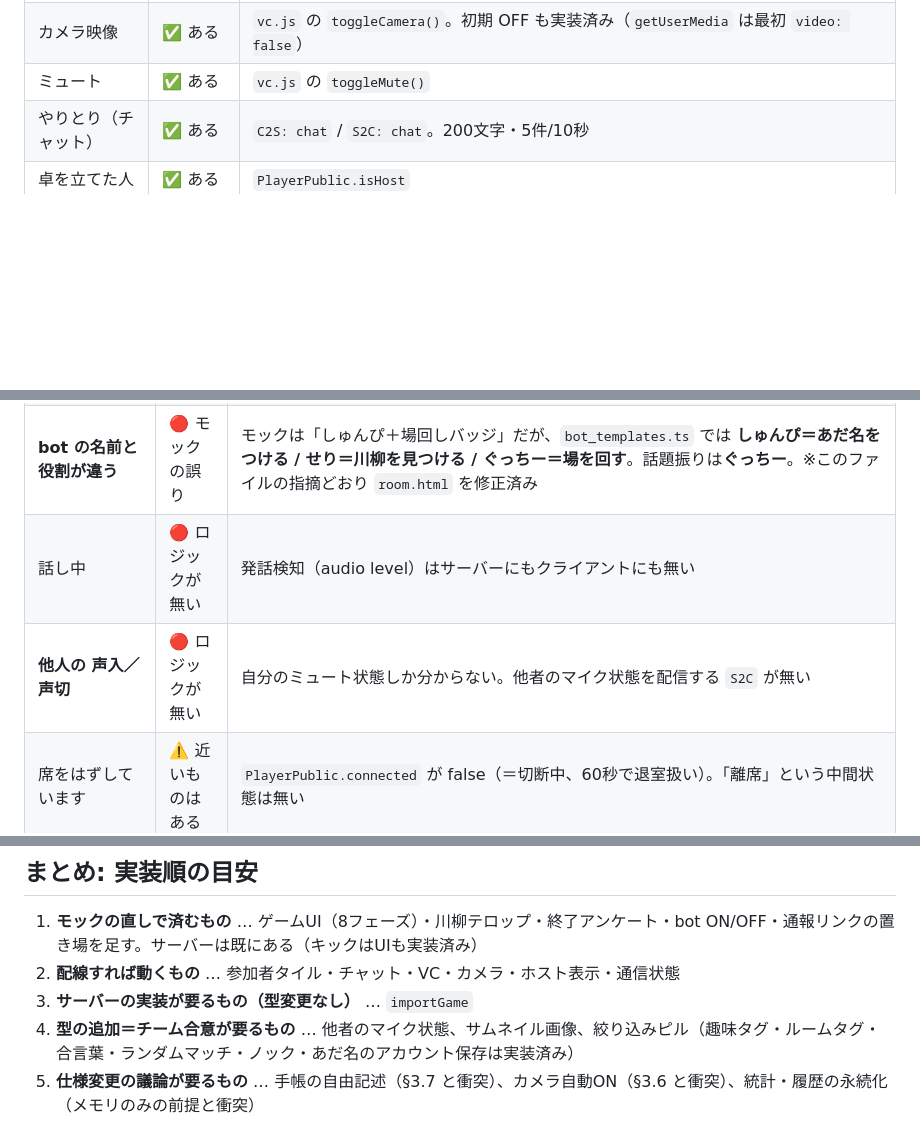
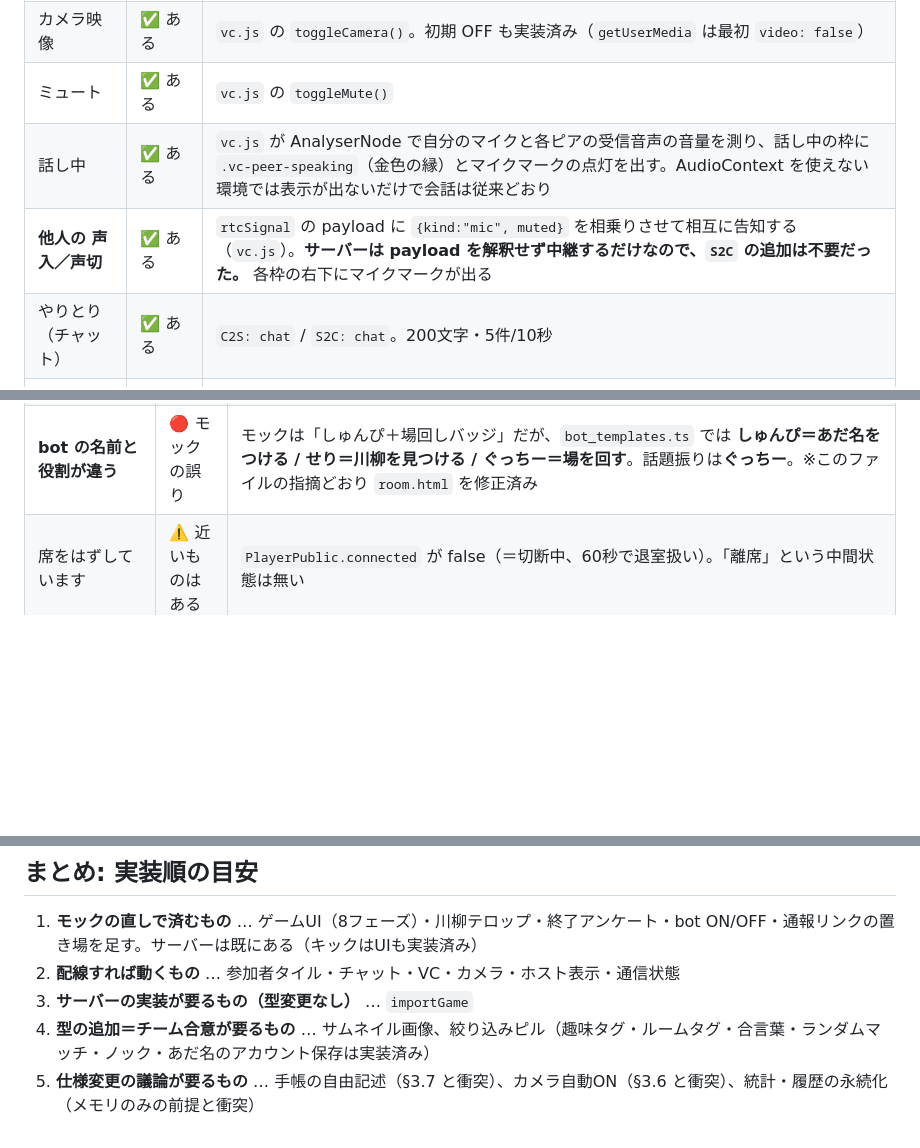
Before and after one commit to MIYAMegmilk/EN, a Markdown page: docs/design/ui-gap.md, 3 parts joined by grey strips. Drawn GitHub-style; blank space fills up the shorter version.

```diff
--- a/docs/design/ui-gap.md
+++ b/docs/design/ui-gap.md
@@ -116,6 +116,8 @@
 | 参加者タイル | ✅ ある | `RoomSnapshot.players`（`PlayerPublic`） |
 | カメラ映像 | ✅ ある | `vc.js` の `toggleCamera()`。初期 OFF も実装済み（`getUserMedia` は最初 `video: false`） |
 | ミュート | ✅ ある | `vc.js` の `toggleMute()` |
+| 話し中 | ✅ ある | `vc.js` が AnalyserNode で自分のマイクと各ピアの受信音声の音量を測り、話し中の枠に `.vc-peer-speaking`（金色の縁）とマイクマークの点灯を出す。AudioContext を使えない環境では表示が出ないだけで会話は従来どおり |
+| **他人の 声入／声切** | ✅ ある | `rtcSignal` の payload に `{kind:"mic", muted}` を相乗りさせて相互に告知する（`vc.js`）。**サーバーは payload を解釈せず中継するだけなので、`S2C` の追加は不要だった。** 各枠の右下にマイクマークが出る |
 | やりとり（チャット） | ✅ ある | `C2S: chat` / `S2C: chat`。200文字・5件/10秒 |
 | 卓を立てた人 | ✅ ある | `PlayerPublic.isHost` |
 | お先に失礼 | ✅ ある | `C2S: leave` |
@@ -130,8 +132,6 @@
 | **ぐっちーの終了アンケート** | 🔴 モック側の欠落 | `BotCard.c = "endPoll"` と `C2S: endPollVote` / `S2C: botPollClosed` が実装済み。**賛成／反対を押すUIが要る** |
 | **bot の ON/OFF** | 🔴 モック側の欠落 | `C2S: setBot`（ホストのみ、`botId` 省略で3体まとめて）が実装済み。切り替えUIが無い |
 | **bot の名前と役割が違う** | 🔴 モックの誤り | モックは「しゅんぴ＋場回しバッジ」だが、`bot_templates.ts` では **しゅんぴ＝あだ名をつける / せり＝川柳を見つける / ぐっちー＝場を回す**。話題振りは**ぐっちー**。※このファイルの指摘どおり `room.html` を修正済み |
-| 話し中 | 🔴 ロジックが無い | 発話検知（audio level）はサーバーにもクライアントにも無い |
-| **他人の 声入／声切** | 🔴 ロジックが無い | 自分のミュート状態しか分からない。他者のマイク状態を配信する `S2C` が無い |
 | 席をはずしています | ⚠️ 近いものはある | `PlayerPublic.connected` が false（＝切断中、60秒で退室扱い）。「離席」という中間状態は無い |
 | **お通し配布中 / お通し待ち** | 🔴 ロジックが無い | 対応する概念がサーバーに無い。フェーズ名を言い換えるなら対応表が要る |
 | **乾杯 3 回** | 🔴 ロジックが無い | 乾杯を数える仕組みが無い |
@@ -159,5 +159,5 @@
 1. **モックの直しで済むもの** … ゲームUI（8フェーズ）・川柳テロップ・終了アンケート・bot ON/OFF・通報リンクの置き場を足す。サーバーは既にある（キックはUIも実装済み）
 2. **配線すれば動くもの** … 参加者タイル・チャット・VC・カメラ・ホスト表示・通信状態
 3. **サーバーの実装が要るもの（型変更なし）** … `importGame`
-4. **型の追加＝チーム合意が要るもの** … 他者のマイク状態、サムネイル画像、絞り込みピル（趣味タグ・ルームタグ・合言葉・ランダムマッチ・ノック・あだ名のアカウント保存は実装済み）
+4. **型の追加＝チーム合意が要るもの** … サムネイル画像、絞り込みピル（趣味タグ・ルームタグ・合言葉・ランダムマッチ・ノック・あだ名のアカウント保存は実装済み）
 5. **仕様変更の議論が要るもの** … 手帳の自由記述（§3.7 と衝突）、カメラ自動ON（§3.6 と衝突）、統計・履歴の永続化（メモリのみの前提と衝突）
```
Also changed, not shown: docs/testing/vc-manual.md (+31 -0 lines).
